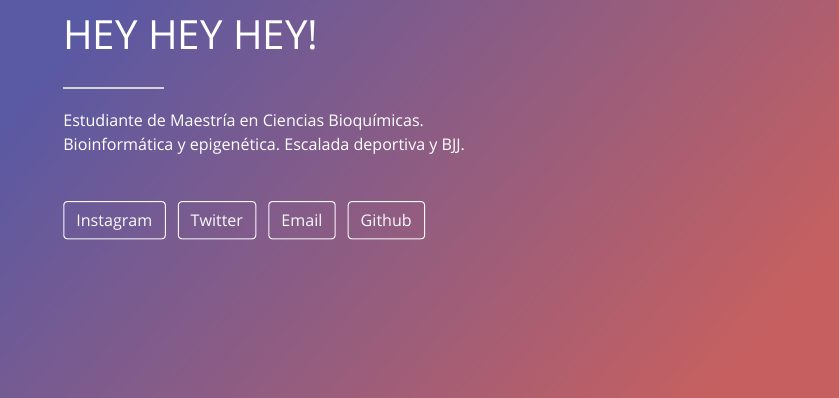
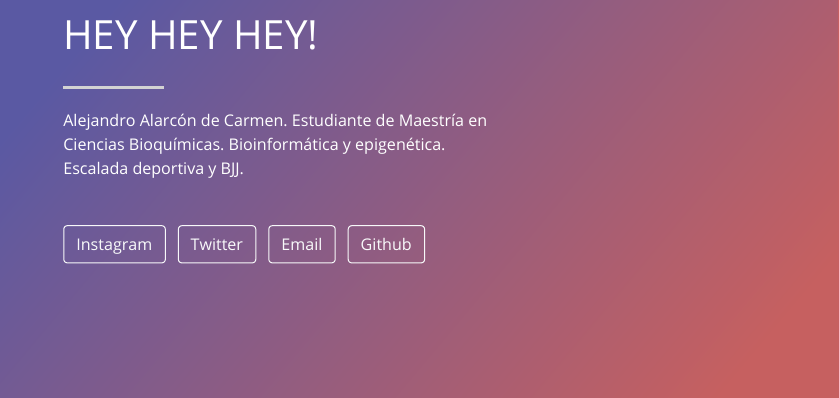
Before and after one commit to Holmes815/Holmes815.github.io, an R Markdown document (index.Rmd): the page in a window 1100 px wide, from 430 px down before the commit and from 410 px down after it, so that both start at the same text. The pictures show the output file index.html that the author committed with the source, opened offline.

Commit message:
Modificación porque a buebito que sí

```diff
--- a/index.Rmd
+++ b/index.Rmd
@@ -17,5 +17,5 @@ output:
   postcards::onofre
 ---
 
-Estudiante de Maestría en Ciencias Bioquímicas. Bioinformática y
+Alejandro Alarcón de Carmen. Estudiante de Maestría en Ciencias Bioquímicas. Bioinformática y
 epigenética. Escalada deportiva y BJJ.
```
Also changed, not shown: index.html.
